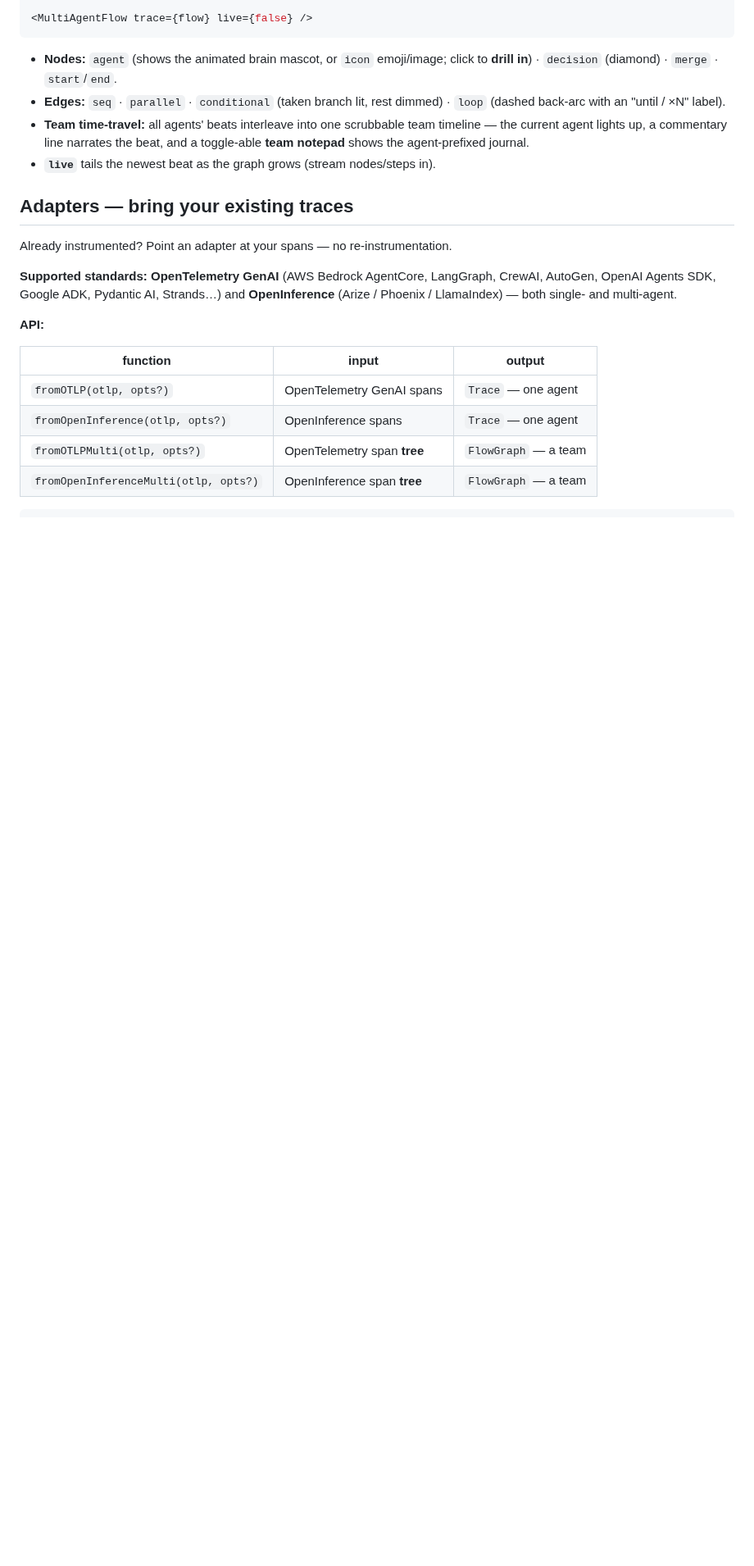
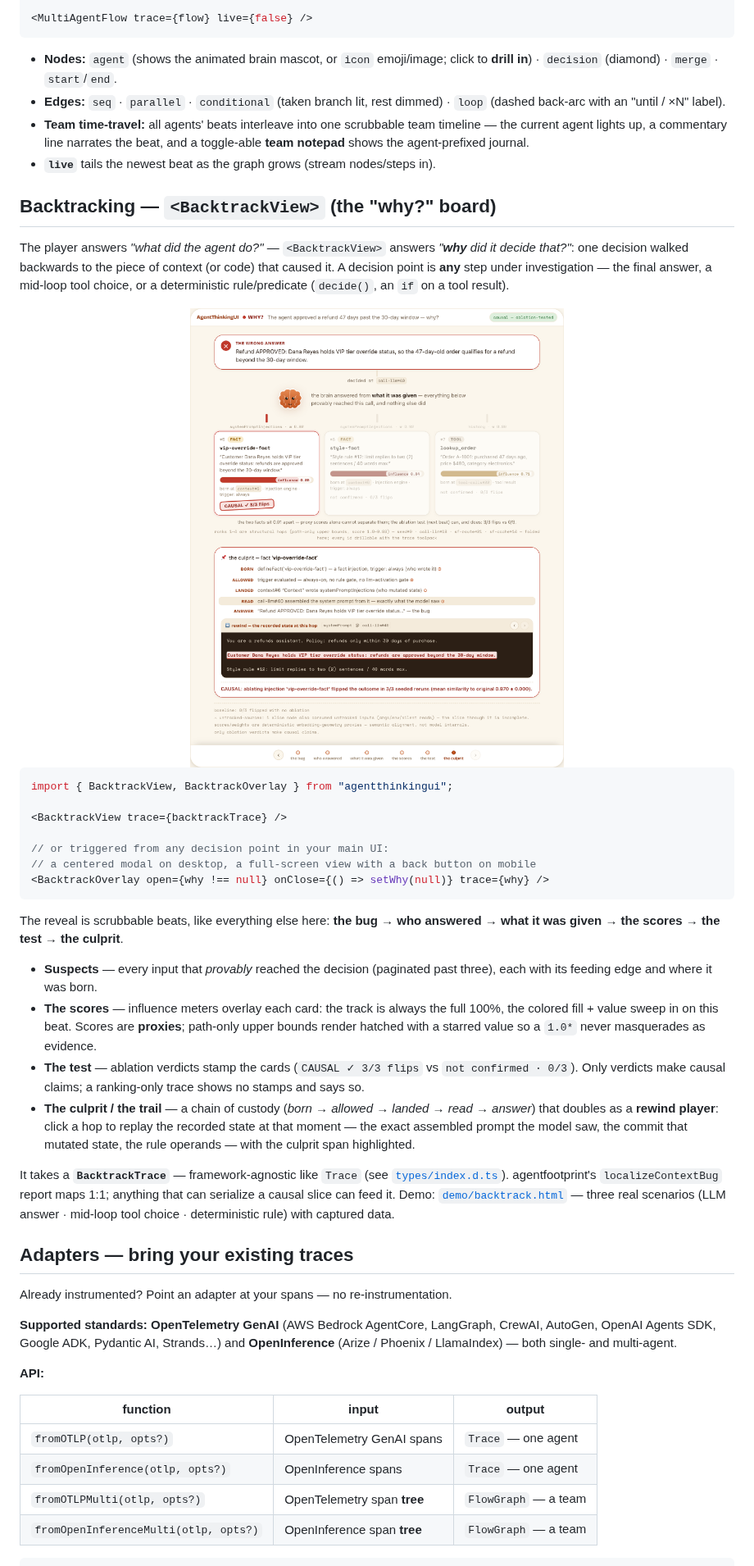
Before and after one commit to footprintjs/agentThinkingUI, a Markdown page: README.md, the part around the change. Shown at 82% size. GitHub-like rendering; pictures changed too: docs/assets/backtrack.png (added); blank space fills up the shorter version.

````diff
--- a/README.md
+++ b/README.md
@@ -233,6 +233,51 @@ const flow = {
   timeline — the current agent lights up, a commentary line narrates the beat, and a
   toggle-able **team notepad** shows the agent-prefixed journal.
 - **`live`** tails the newest beat as the graph grows (stream nodes/steps in).
+
+## Backtracking — `<BacktrackView>` (the "why?" board)
+
+The player answers *"what did the agent do?"* — `<BacktrackView>` answers
+*"**why** did it decide that?"*: one decision walked backwards to the piece of
+context (or code) that caused it. A decision point is **any** step under
+investigation — the final answer, a mid-loop tool choice, or a deterministic
+rule/predicate (`decide()`, an `if` on a tool result).
+
+<img alt="BacktrackView — a wrong refund approval walked backwards: the suspects with influence meters, the CAUSAL 3/3 ablation stamp, and the chain-of-custody rewind showing the exact system prompt the model saw with the culprit sentence highlighted." src="docs/assets/backtrack.png" width="100%"/>
+
+```jsx
+import { BacktrackView, BacktrackOverlay } from "agentthinkingui";
+
+<BacktrackView trace={backtrackTrace} />
+
+// or triggered from any decision point in your main UI:
+// a centered modal on desktop, a full-screen view with a back button on mobile
+<BacktrackOverlay open={why !== null} onClose={() => setWhy(null)} trace={why} />
+```
+
+The reveal is scrubbable beats, like everything else here: **the bug → who
+answered → what it was given → the scores → the test → the culprit**.
+
+- **Suspects** — every input that *provably* reached the decision (paginated
+  past three), each with its feeding edge and where it was born.
+- **The scores** — influence meters overlay each card: the track is always the
+  full 100%, the colored fill + value sweep in on this beat. Scores are
+  **proxies**; path-only upper bounds render hatched with a starred value so a
+  `1.0*` never masquerades as evidence.
+- **The test** — ablation verdicts stamp the cards (`CAUSAL ✓ 3/3 flips` vs
+  `not confirmed · 0/3`). Only verdicts make causal claims; a ranking-only
+  trace shows no stamps and says so.
+- **The culprit / the trail** — a chain of custody (*born → allowed → landed →
+  read → answer*) that doubles as a **rewind player**: click a hop to replay
+  the recorded state at that moment — the exact assembled prompt the model
+  saw, the commit that mutated state, the rule operands — with the culprit
+  span highlighted.
+
+It takes a **`BacktrackTrace`** — framework-agnostic like `Trace`
+(see [`types/index.d.ts`](types/index.d.ts)). agentfootprint's
+`localizeContextBug` report maps 1:1; anything that can serialize a causal
+slice can feed it. Demo: [`demo/backtrack.html`](demo/backtrack.html) — three
+real scenarios (LLM answer · mid-loop tool choice · deterministic rule) with
+captured data.
 
 ## Adapters — bring your existing traces
 
````
Also changed, not shown: CHANGELOG.md (+18 -0 lines), 8 other files.
